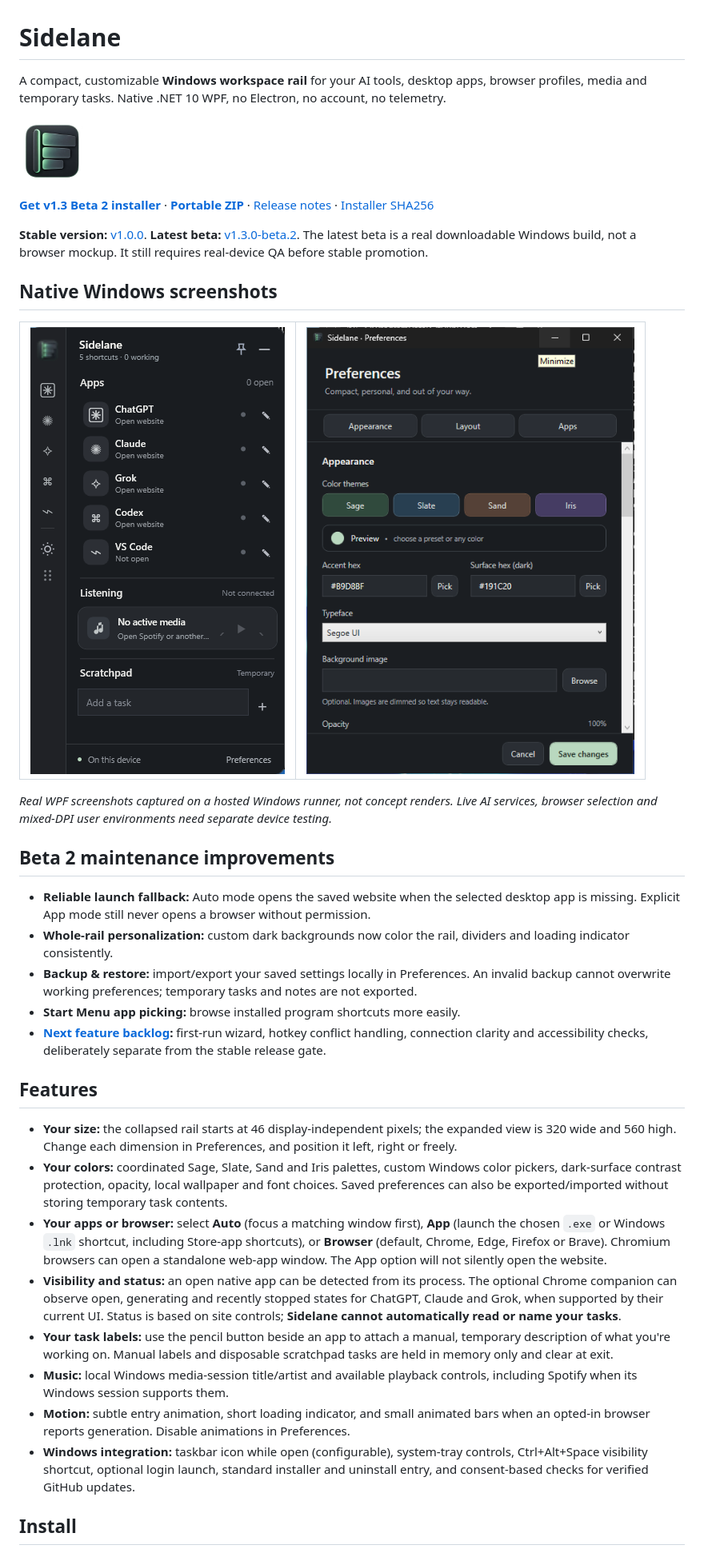
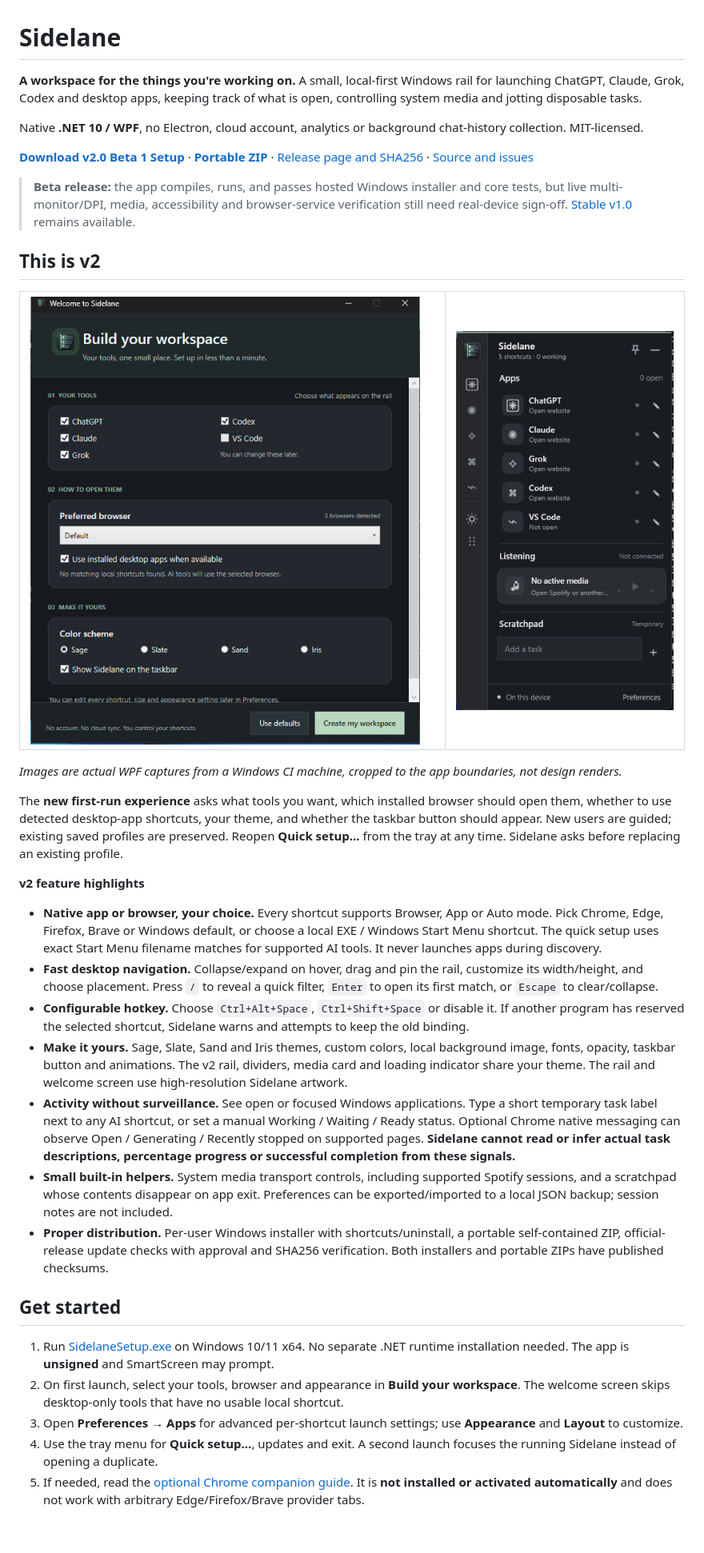
Before and after one commit to Davittaai/Sidelane, a Markdown page: README.md, the part around one of its changes. Shown at 80% size. Drawn GitHub-style; blank space fills up the shorter version.

Commit message:
docs: present Sidelane v2 native screenshots, guided setup, honest privacy and migration guide

```diff
--- a/README.md
+++ b/README.md
@@ -1,37 +1,36 @@
 # Sidelane
 
-A compact, customizable **Windows workspace rail** for your AI tools, desktop apps, browser profiles, media and temporary tasks. Native .NET 10 WPF, no Electron, no account, no telemetry.
+**A workspace for the things you're working on.** A small, local-first Windows rail for launching ChatGPT, Claude, Grok, Codex and desktop apps, keeping track of what is open, controlling system media and jotting disposable tasks.
 
-<p><img src="docs/sidelane-app-icon.png" alt="Sidelane app icon" width="82" /></p>
+Native **.NET 10 / WPF**, no Electron, cloud account, analytics or background chat-history collection. MIT-licensed.
 
-**[Get v1.3 Beta 2 installer](https://github.com/Davittaai/Sidelane/releases/download/v1.3.0-beta.2/SidelaneSetup.exe)** · **[Portable ZIP](https://github.com/Davittaai/Sidelane/releases/download/v1.3.0-beta.2/Sidelane-win-x64.zip)** · [Release notes](docs/RELEASE-NOTES-v1.3-beta.md) · [Installer SHA256](https://github.com/Davittaai/Sidelane/releases/download/v1.3.0-beta.2/SidelaneSetup.sha256)
+**[Download v2.0 Beta 1 Setup](https://github.com/Davittaai/Sidelane/releases/download/v2.0.0-beta.1/SidelaneSetup.exe)** · **[Portable ZIP](https://github.com/Davittaai/Sidelane/releases/download/v2.0.0-beta.1/Sidelane-win-x64.zip)** · [Release page and SHA256](https://github.com/Davittaai/Sidelane/releases/tag/v2.0.0-beta.1) · [Source and issues](https://github.com/Davittaai/Sidelane)
 
-**Stable version:** [v1.0.0](https://github.com/Davittaai/Sidelane/releases/tag/v1.0.0). **Latest beta:** [v1.3.0-beta.2](https://github.com/Davittaai/Sidelane/releases/tag/v1.3.0-beta.2). The latest beta is a real downloadable Windows build, not a browser mockup. It still requires real-device QA before stable promotion.
+> **Beta release:** the app compiles, runs, and passes hosted Windows installer and core tests, but live multi-monitor/DPI, media, accessibility and browser-service verification still need real-device sign-off. [Stable v1.0](https://github.com/Davittaai/Sidelane/releases/tag/v1.0.0) remains available.
 
-## Native Windows screenshots
+## This is v2
 
-<table><tr><td><img src="docs/native-sidebar-v13.png" alt="Compact Sidelane WPF sidebar" width="318"></td><td><img src="docs/native-preferences-v13.png" alt="Sidelane preferences with themes and navigation" width="479"></td></tr></table>
+<table><tr><td width="64%"><img src="docs/v2-setup.png" alt="Actual Windows Sidelane guided workspace setup" width="520" /></td><td width="36%"><img src="docs/v2-sidebar.png" alt="Actual native Sidelane compact rail and workspace" width="310" /></td></tr></table>
 
-*Real WPF screenshots captured on a hosted Windows runner, not concept renders. Live AI services, browser selection and mixed-DPI user environments need separate device testing.*
+*Images are actual WPF captures from a Windows CI machine, cropped to the app boundaries, not design renders.*
 
-## Beta 2 maintenance improvements
+The **new first-run experience** asks what tools you want, which installed browser should open them, whether to use detected desktop-app shortcuts, your theme, and whether the taskbar button should appear. New users are guided; existing saved profiles are preserved. Reopen **Quick setup...** from the tray at any time. Sidelane asks before replacing an existing profile.
 
-- **Reliable launch fallback:** Auto mode opens the saved website when the selected desktop app is missing. Explicit App mode still never opens a browser without permission.
-- **Whole-rail personalization:** custom dark backgrounds now color the rail, dividers and loading indicator consistently.
-- **Backup & restore:** import/export your saved settings locally in Preferences. An invalid backup cannot overwrite working preferences; temporary tasks and notes are not exported.
-- **Start Menu app picking:** browse installed program shortcuts more easily.
-- **[Next feature backlog](docs/M7-UPDATE-BACKLOG.md):** first-run wizard, hotkey conflict handling, connection clarity and accessibility checks, deliberately separate from the stable release gate.
+**v2 feature highlights**
 
-## Features
+- **Native app or browser, your choice.** Every shortcut supports Browser, App or Auto mode. Pick Chrome, Edge, Firefox, Brave or Windows default, or choose a local EXE / Windows Start Menu shortcut. The quick setup uses exact Start Menu filename matches for supported AI tools. It never launches apps during discovery.
+- **Fast desktop navigation.** Collapse/expand on hover, drag and pin the rail, customize its width/height, and choose placement. Press `/` to reveal a quick filter, `Enter` to open its first match, or `Escape` to clear/collapse.
+- **Configurable hotkey.** Choose `Ctrl+Alt+Space`, `Ctrl+Shift+Space` or disable it. If another program has reserved the selected shortcut, Sidelane warns and attempts to keep the old binding.
+- **Make it yours.** Sage, Slate, Sand and Iris themes, custom colors, local background image, fonts, opacity, taskbar button and animations. The v2 rail, dividers, media card and loading indicator share your theme. The rail and welcome screen use high-resolution Sidelane artwork.
+- **Activity without surveillance.** See open or focused Windows applications. Type a short temporary task label next to any AI shortcut, or set a manual Working / Waiting / Ready status. Optional Chrome native messaging can observe Open / Generating / Recently stopped on supported pages. **Sidelane cannot read or infer actual task descriptions, percentage progress or successful completion from these signals.**
+- **Small built-in helpers.** System media transport controls, including supported Spotify sessions, and a scratchpad whose contents disappear on app exit. Preferences can be exported/imported to a local JSON backup; session notes are not included.
+- **Proper distribution.** Per-user Windows installer with shortcuts/uninstall, a portable self-contained ZIP, official-release update checks with approval and SHA256 verification. Both installers and portable ZIPs have published checksums.
 
-- **Your size:** the collapsed rail starts at 46 display-independent pixels; the expanded view is 320 wide and 560 high. Change each dimension in Preferences, and position it left, right or freely.
-- **Your colors:** coordinated Sage, Slate, Sand and Iris palettes, custom Windows color pickers, dark-surface contrast protection, opacity, local wallpaper and font choices. Saved preferences can also be exported/imported without storing temporary task contents.
-- **Your apps or browser:** select **Auto** (focus a matching window first), **App** (launch the chosen `.exe` or Windows `.lnk` shortcut, including Store-app shortcuts), or **Browser** (default, Chrome, Edge, Firefox or Brave). Chromium browsers can open a standalone web-app window. The App option will not silently open the website.
-- **Visibility and status:** an open native app can be detected from its process. The optional Chrome companion can observe open, generating and recently stopped states for ChatGPT, Claude and Grok, when supported by their current UI. Status is based on site controls; **Sidelane cannot automatically read or name your tasks**.
-- **Your task labels:** use the pencil button beside an app to attach a manual, temporary description of what you're working on. Manual labels and disposable scratchpad tasks are held in memory only and clear at exit.
-- **Music:** local Windows media-session title/artist and available playback controls, including Spotify when its Windows session supports them.
-- **Motion:** subtle entry animation, short loading indicator, and small animated bars when an opted-in browser reports generation. Disable animations in Preferences.
-- **Windows integration:** taskbar icon while open (configurable), system-tray controls, Ctrl+Alt+Space visibility shortcut, optional login launch, standard installer and uninstall entry, and consent-based checks for verified GitHub updates.
+## Get started
 
-## Install
+1. Run [SidelaneSetup.exe](https://github.com/Davittaai/Sidelane/releases/download/v2.0.0-beta.1/SidelaneSetup.exe) on Windows 10/11 x64. No separate .NET runtime installation needed. The app is **unsigned** and SmartScreen may prompt.
+2. On first launch, select your tools, browser and appearance in **Build your workspace**. The welcome screen skips desktop-only tools that have no usable local shortcut.
+3. Open **Preferences → Apps** for advanced per-shortcut launch settings; use **Appearance** and **Layout** to customize.
+4. Use the tray menu for **Quick setup...**, updates and exit. A second launch focuses the running Sidelane instead of opening a duplicate.
+5. If needed, read the [optional Chrome companion guide](companion/README.md). It is **not installed or activated automatically** and does not work with arbitrary Edge/Firefox/Brave provider tabs.
 
```
Also changed, not shown: other parts of README.md (+6 -15 lines).
